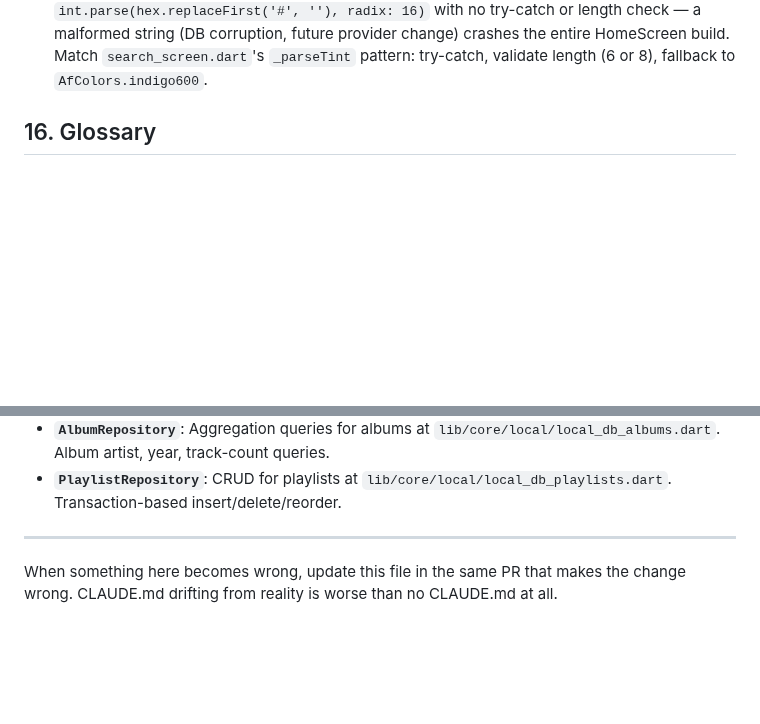
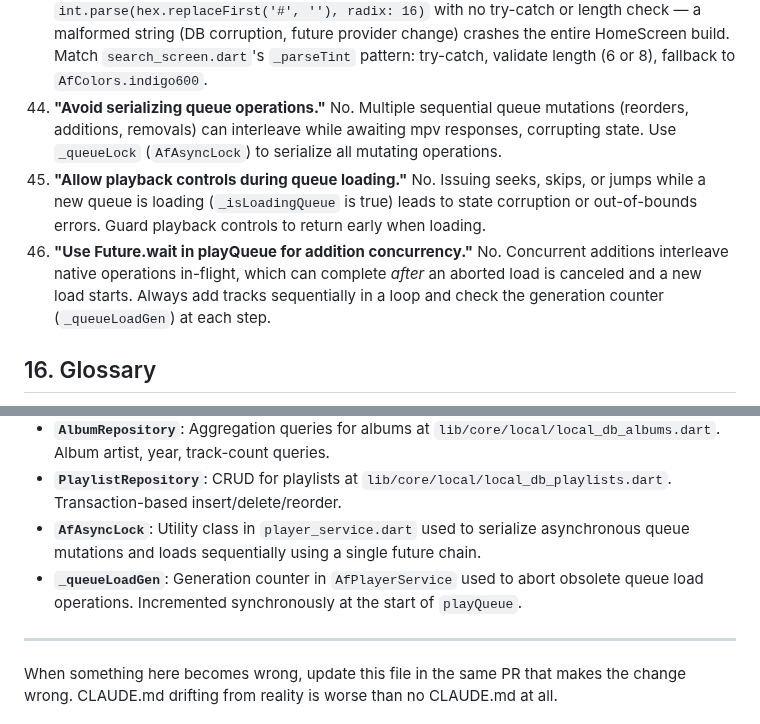
Before and after one commit to LanSynergy/mobile-app, a Markdown page: CLAUDE.md, 2 parts joined by grey strips. Drawn GitHub-style; blank space fills up the shorter version.

Commit message:
docs: update CLAUDE.md, PROGRESS.md, and TODO.md with queue concurrency details

```diff
--- a/CLAUDE.md
+++ b/CLAUDE.md
@@ -748,6 +748,9 @@ PII (usernames, server URLs) must be redacted in release builds.
 41. **"Let `playQueue` fail without cleaning up mpv's playlist."** No. When `Future.wait(addFutures...)` throws, some tracks may have already been added to mpv's internal playlist via `_player.add()`. Clear Dart-side state AND call `await _player.stop()` to reset mpv's playlist.
 42. **"Leave `pause()`/`_jumpAndPlay()` unawaited in stream listeners."** No. `Stream.listen()` callbacks that touch `Future<void>` methods must be `async` with `await` on each call. Un-awaited futures in listeners are unhandled rejection sources.
 43. **"Parse tint hex strings without validation."** No. `_hex()` in `home_screen.dart` called `int.parse(hex.replaceFirst('#', ''), radix: 16)` with no try-catch or length check — a malformed string (DB corruption, future provider change) crashes the entire HomeScreen build. Match `search_screen.dart`'s `_parseTint` pattern: try-catch, validate length (6 or 8), fallback to `AfColors.indigo600`.
+44. **"Avoid serializing queue operations."** No. Multiple sequential queue mutations (reorders, additions, removals) can interleave while awaiting mpv responses, corrupting state. Use `_queueLock` (`AfAsyncLock`) to serialize all mutating operations.
+45. **"Allow playback controls during queue loading."** No. Issuing seeks, skips, or jumps while a new queue is loading (`_isLoadingQueue` is true) leads to state corruption or out-of-bounds errors. Guard playback controls to return early when loading.
+46. **"Use Future.wait in playQueue for addition concurrency."** No. Concurrent additions interleave native operations in-flight, which can complete *after* an aborted load is canceled and a new load starts. Always add tracks sequentially in a loop and check the generation counter (`_queueLoadGen`) at each step.
 
 ## 16. Glossary
 
@@ -789,6 +792,8 @@ PII (usernames, server URLs) must be redacted in release builds.
 - **`TrackRepository`**: CRUD for tracks at `lib/core/local/local_db_tracks.dart`. Row-to-track mapping, query helpers, 5000-row limit on `allTracks()`.
 - **`AlbumRepository`**: Aggregation queries for albums at `lib/core/local/local_db_albums.dart`. Album artist, year, track-count queries.
 - **`PlaylistRepository`**: CRUD for playlists at `lib/core/local/local_db_playlists.dart`. Transaction-based insert/delete/reorder.
+- **`AfAsyncLock`**: Utility class in `player_service.dart` used to serialize asynchronous queue mutations and loads sequentially using a single future chain.
+- **`_queueLoadGen`**: Generation counter in `AfPlayerService` used to abort obsolete queue load operations. Incremented synchronously at the start of `playQueue`.
 
 ---
 
```
Also changed, not shown: PROGRESS.md (+18 -0 lines), TODO.md (+1 -0 lines).
